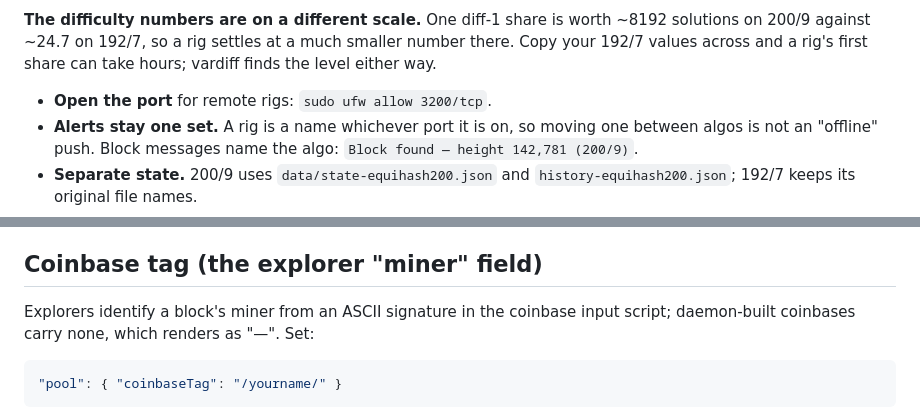
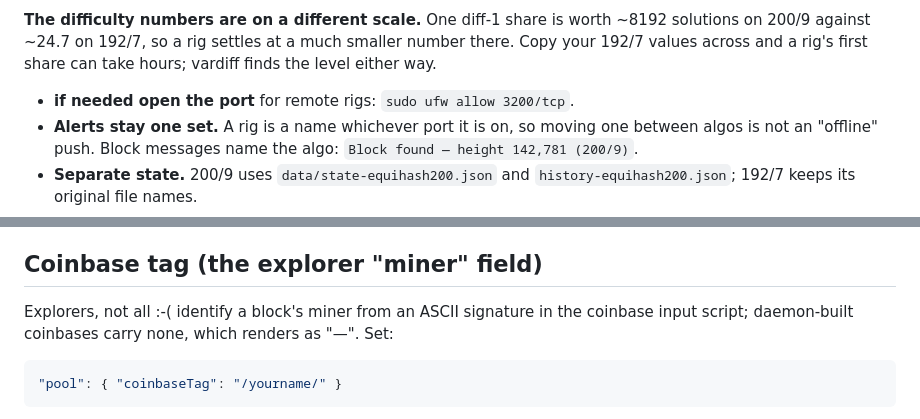
Before and after one commit to kritch83/KRGN-Stratnum, a Markdown page: README.md, 2 parts joined by grey strips. GitHub-like rendering.

````diff
--- a/README.md
+++ b/README.md
@@ -306,7 +289,7 @@ it. `"enabled": false` switches an algo off — add
 smaller number there. Copy your 192/7 values across and a rig's first share can
 take hours; vardiff finds the level either way.
 
-- **Open the port** for remote rigs: `sudo ufw allow 3200/tcp`.
+- **if needed open the port** for remote rigs: `sudo ufw allow 3200/tcp`.
 - **Alerts stay one set.** A rig is a name whichever port it is on, so moving
   one between algos is not an "offline" push. Block messages name the algo:
   `Block found — height 142,781 (200/9)`.
@@ -427,7 +410,7 @@ On Linux that one socket serves **both** families, so `::` is a superset of
 
 ## Coinbase tag (the explorer "miner" field)
 
-Explorers identify a block's miner from an ASCII signature in the coinbase
+Explorers, not all :-( identify a block's miner from an ASCII signature in the coinbase
 input script; daemon-built coinbases carry none, which renders as "—". Set:
 
 ```json
````
Also changed, not shown: other parts of README.md (+23 -32 lines).
